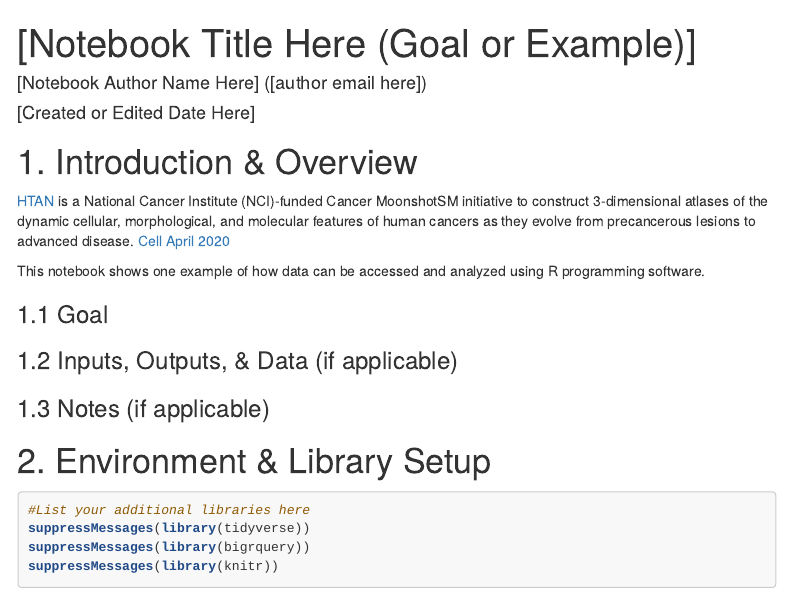
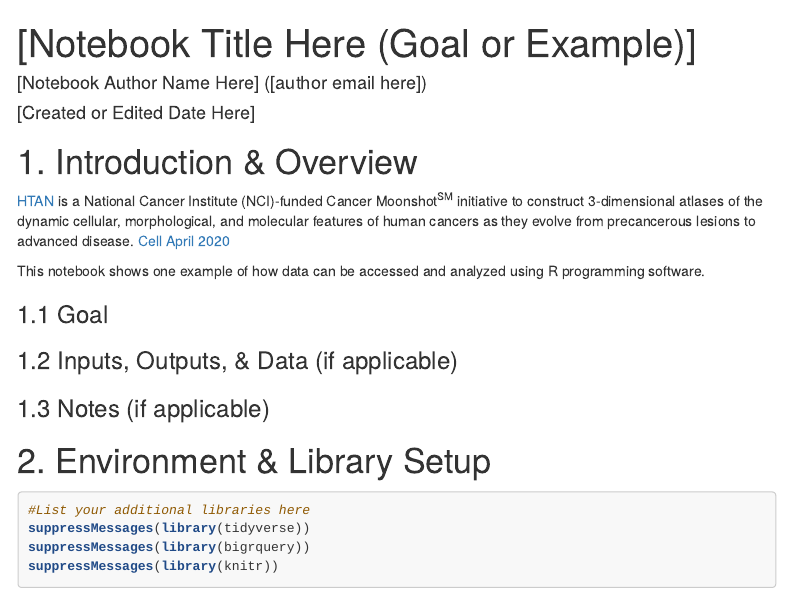
Before and after one commit to rpatil524/Community-Notebooks, an R Markdown document (HTAN/HTAN_Notebook_Templates/RMD/HTAN_RMD_Template_2022.Rmd): the page in a window 1100 px wide, from its top. Rendered offline with R 4.5, knitr and Pandoc, with nearby package versions; menus at the side of the page are left out.

Commit message:
update readme notebook listing and SM superscript in templates

```diff
--- a/HTAN/HTAN_Notebook_Templates/RMD/HTAN_RMD_Template_2022.Rmd
+++ b/HTAN/HTAN_Notebook_Templates/RMD/HTAN_RMD_Template_2022.Rmd
@@ -17,7 +17,7 @@ knitr::opts_chunk$set(fig.align="center") #Figures should be centered
 
 # 1. Introduction & Overview
 
-[HTAN](https://humantumoratlas.org/) is a National Cancer Institute (NCI)-funded Cancer MoonshotSM initiative to construct 3-dimensional atlases of the dynamic cellular, morphological, and molecular features of human cancers as they evolve from precancerous lesions to advanced disease. [Cell April 2020](https://www.sciencedirect.com/science/article/pii/S0092867420303469)
+[HTAN](https://humantumoratlas.org/) is a National Cancer Institute (NCI)-funded Cancer Moonshot<sup>SM</sup> initiative to construct 3-dimensional atlases of the dynamic cellular, morphological, and molecular features of human cancers as they evolve from precancerous lesions to advanced disease. [Cell April 2020](https://www.sciencedirect.com/science/article/pii/S0092867420303469)
 
 This notebook shows one example of how data can be accessed and analyzed using R programming software.
 
```
Also changed, not shown: 2 other files.
